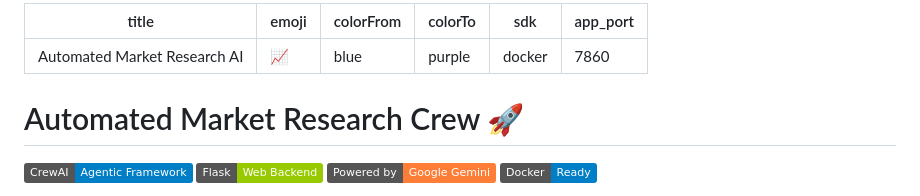
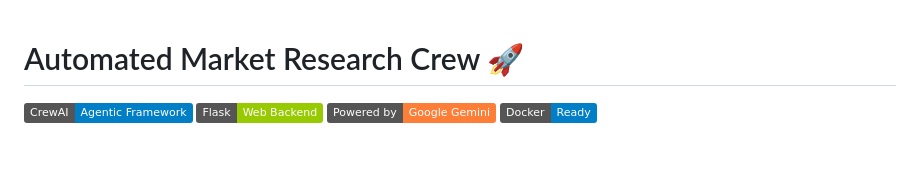
Before and after one commit to Pragyan2004/Automated-Market-Research-Crew, a Markdown page: README.md, the part around the change. GitHub-like rendering; badges without logos; blank space fills up the shorter version.

```diff
--- a/README.md
+++ b/README.md
@@ -1,12 +1,3 @@
----
-title: Automated Market Research AI
-emoji: 📈
-colorFrom: blue
-colorTo: purple
-sdk: docker
-app_port: 7860
----
-
 # Automated Market Research Crew 🚀
 
 [![CrewAI](https://img.shields.io/badge/CrewAI-Agentic%20Framework-blue.svg)](https://crewai.com/)
```
